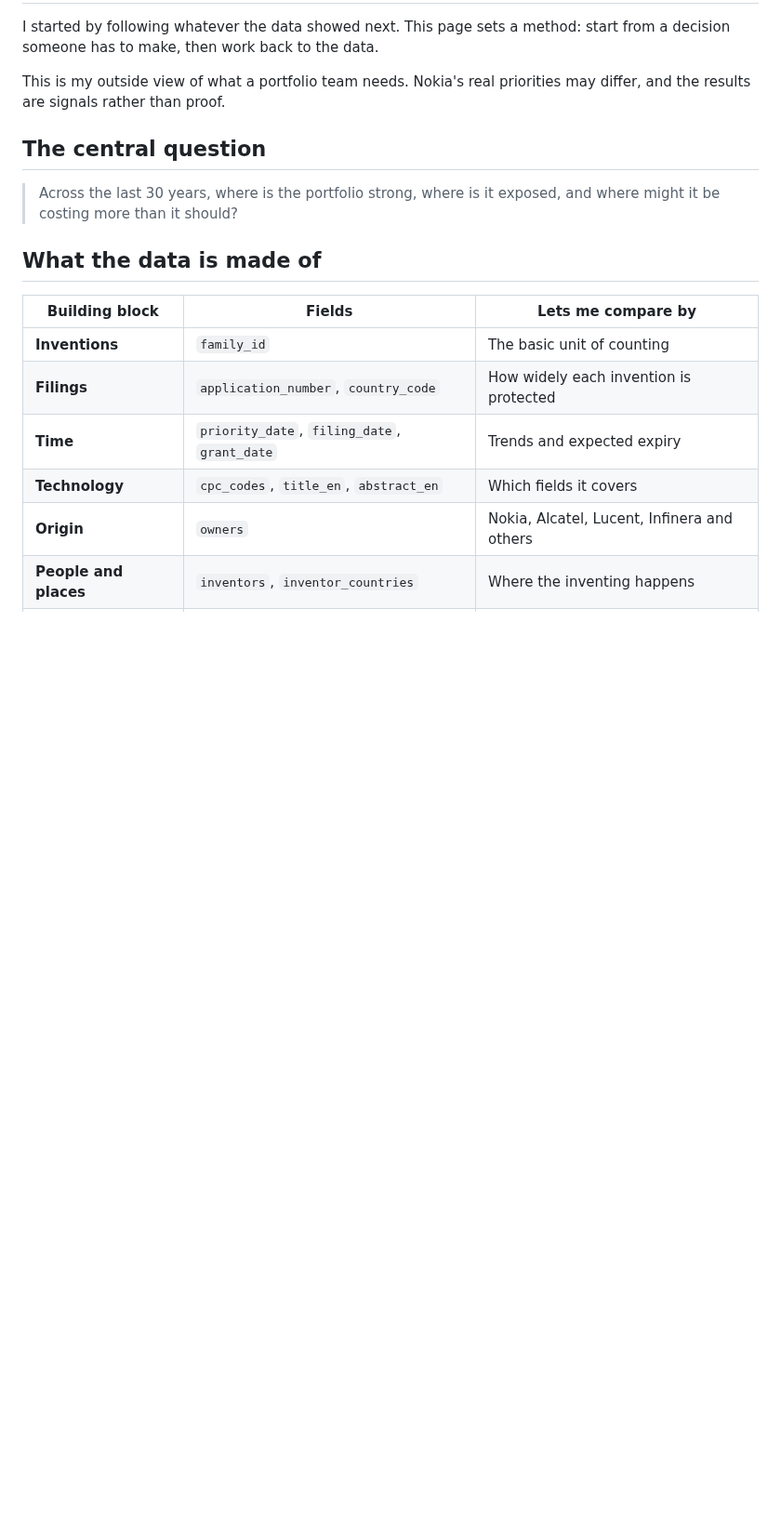
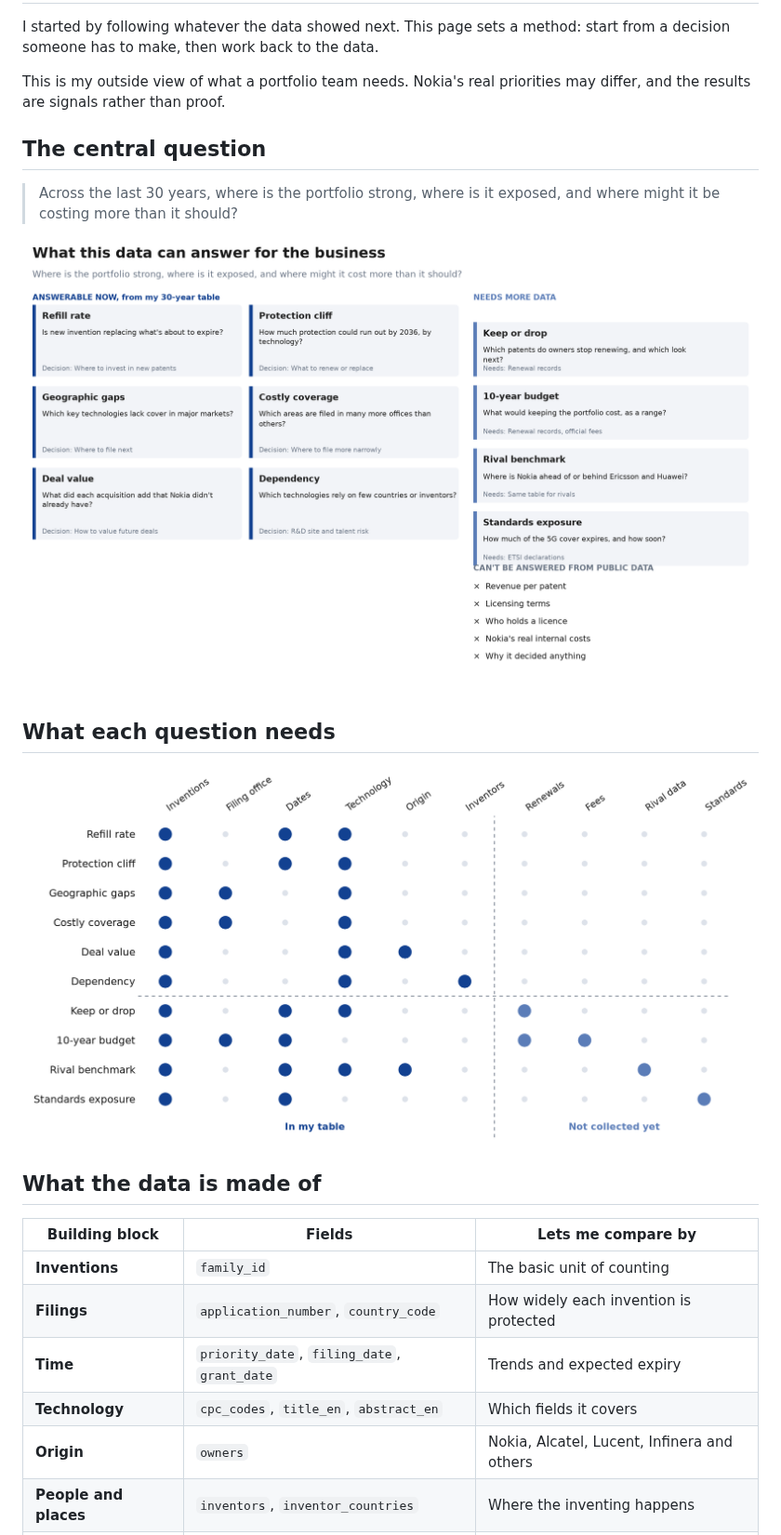
Before and after one commit to smyrnav/patent-portfolio-analysis, a Markdown page: docs/strategy.md, the part around one of its changes. Shown at 93% size. Drawn GitHub-style; pictures changed too: docs/img/question_data_matrix.png (added), docs/img/question_map.png (added); blank space fills up the shorter version.

```diff
--- a/docs/strategy.md
+++ b/docs/strategy.md
@@ -7,6 +7,12 @@ This is my outside view of what a portfolio team needs. Nokia's real priorities
 ## The central question
 
 > Across the last 30 years, where is the portfolio strong, where is it exposed, and where might it be costing more than it should?
+
+![What this data can answer for the business](img/question_map.png)
+
+## What each question needs
+
+![Which data each question needs](img/question_data_matrix.png)
 
 ## What the data is made of
 
```
Also changed, not shown: other parts of docs/strategy.md (+11 -15 lines), docs/data-map.md (+0 -1 lines), docs/questions.md (+3 -5 lines), 2 other files.
